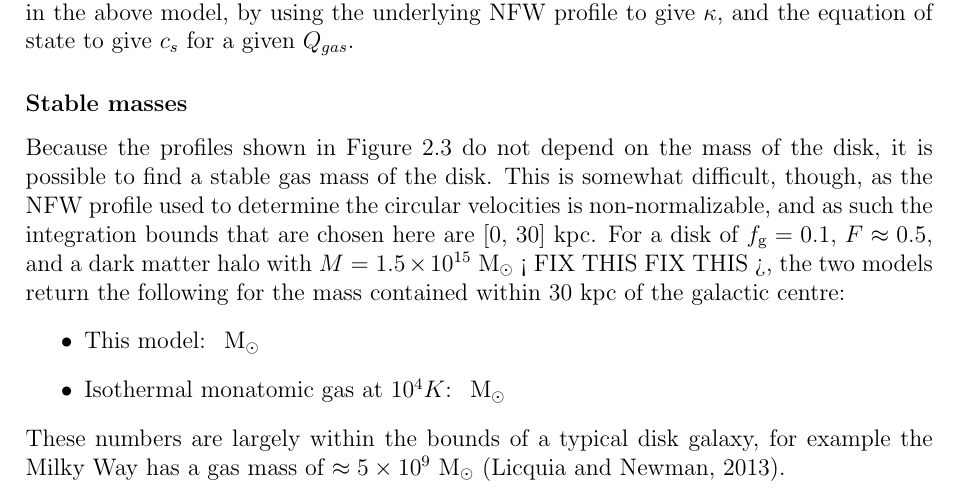
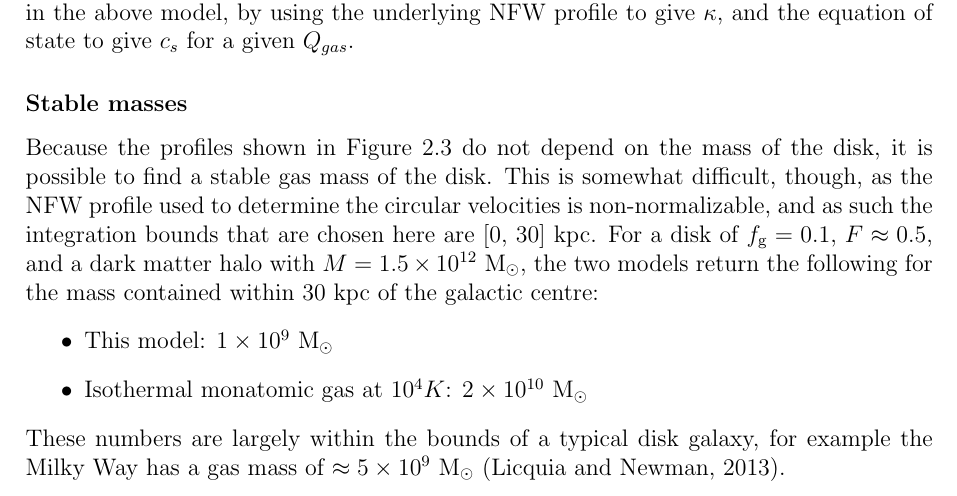
Before and after one commit to JBorrow/MPhysThesis, a LaTeX thesis (main.tex, which reads model/toomre.tex): part of page 13 of 31, cut so that both start at the same text. Compiled offline with pdfLaTeX.

Commit message:
added values

```diff
--- a/model/toomre.tex
+++ b/model/toomre.tex
@@ -30,9 +30,9 @@ It is possible to predict the form of $\Sigma(r)$ expected as a function of gala
 
 Because the profiles shown in Figure \ref{fig:toomreqthr} do not depend on the mass of the disk, it is possible to find a stable gas mass of the disk.
 This is somewhat difficult, though, as the NFW profile used to determine the circular velocities is non-normalizable, and as such the integration bounds that are chosen here are [0, 30] kpc.
-For a disk of $\fgas=0.1$, $F \approx 0.5$, and a dark matter halo with $M = 1.5\times10^{15} \msun$ < FIX THIS FIX THIS >, the two models return the following for the mass contained within 30 kpc of the galactic centre:
+For a disk of $\fgas=0.1$, $F \approx 0.5$, and a dark matter halo with $M = 1.5\times10^{12} \msun$, the two models return the following for the mass contained within 30 kpc of the galactic centre:
 \begin{itemize}
-    \item This model: $\msun$
-    \item Isothermal monatomic gas at $10^4 K$: $\msun$
+    \item This model: $1 \times 10^9 \msun$
+    \item Isothermal monatomic gas at $10^4 K$: $2 \times 10^{10}\msun$
 \end{itemize}
 These numbers are largely within the bounds of a typical disk galaxy, for example the Milky Way has a gas mass of $\approx 5\times10^9 \msun$ \citep{licquia_improved_2013}.
```
